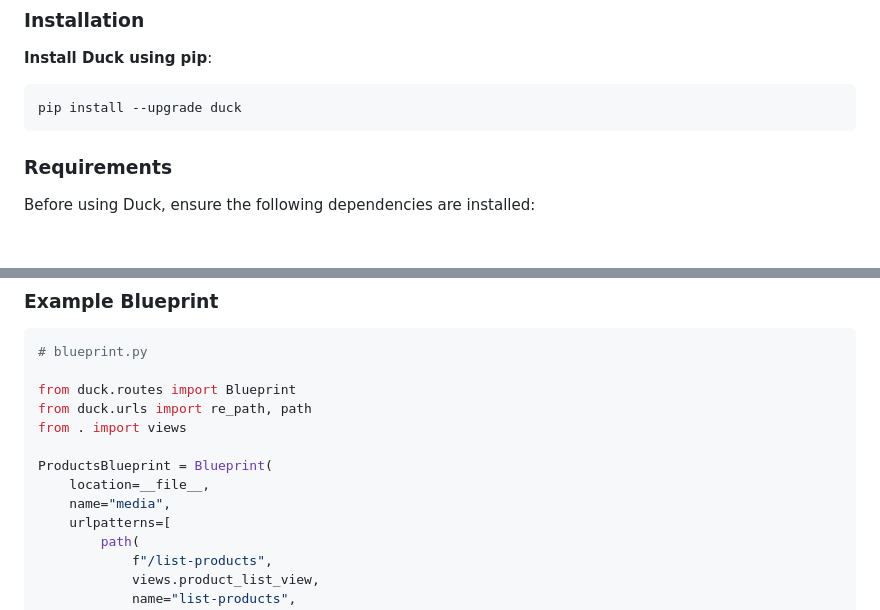
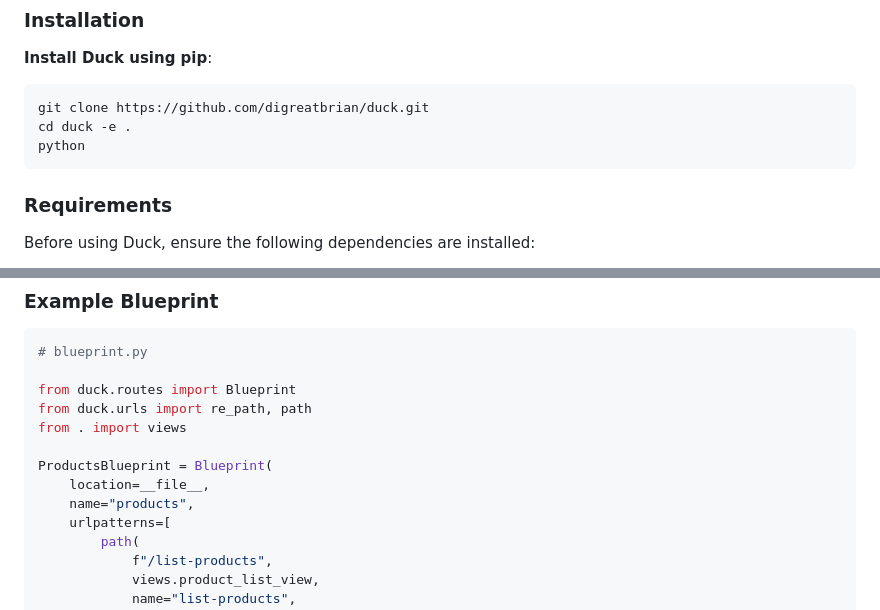
Before and after one commit to digreatbrian/duck, a Markdown page: README.md, 2 parts joined by grey strips. Drawn GitHub-style; blank space fills up the shorter version.

````diff
--- a/README.md
+++ b/README.md
@@ -43,7 +43,9 @@
 
 **Install Duck using pip**:
 ```sh
-pip install --upgrade duck
+git clone https://github.com/digreatbrian/duck.git
+cd duck -e .
+python
 ```
 ### Requirements
 
@@ -246,7 +248,7 @@ from . import views
 
 ProductsBlueprint = Blueprint(
     location=__file__,
-    name="media",
+    name="products",
     urlpatterns=[
         path(
             f"/list-products",
````
